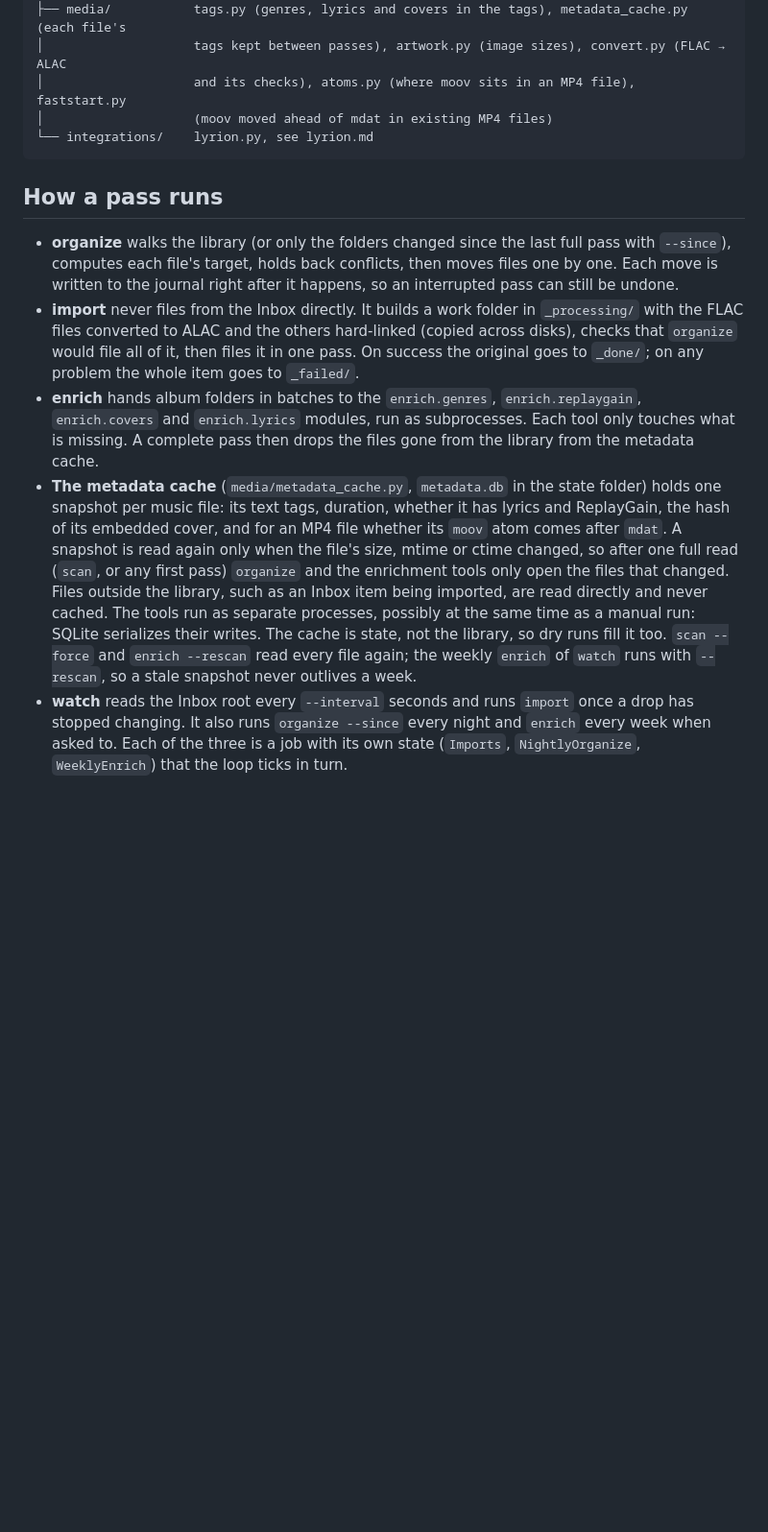
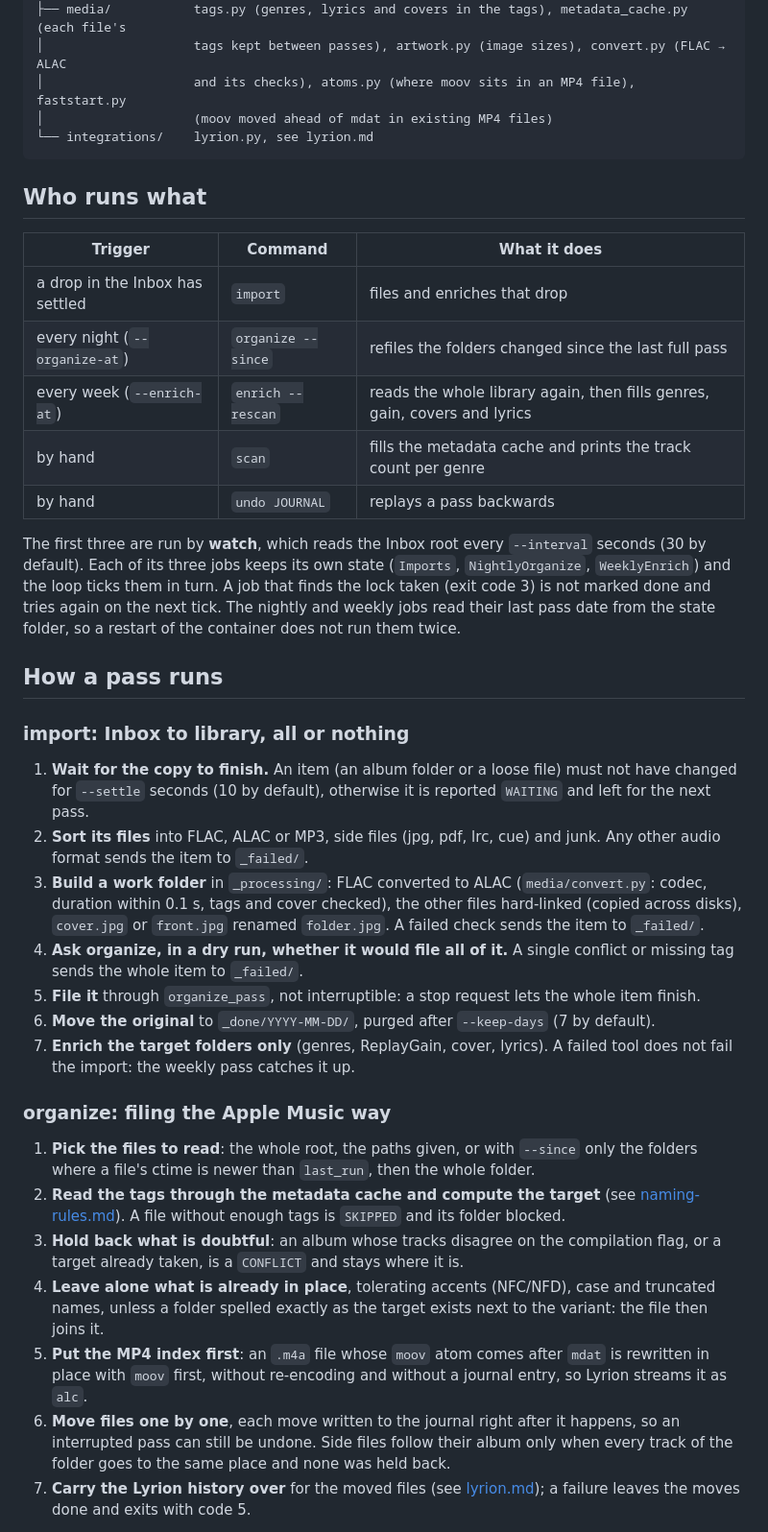
Before and after one commit to werdeil/music-librarian, a Markdown page: docs/architecture.md, the part around one of its changes. Shown at 96% size. Drawn GitHub-style; blank space fills up the shorter version.

````diff
--- a/docs/architecture.md
+++ b/docs/architecture.md
@@ -36,10 +36,37 @@ src/music_librarian/
 └── integrations/    lyrion.py, see lyrion.md
 ```
 
+## Who runs what
+
+| Trigger | Command | What it does |
+|---|---|---|
+| a drop in the Inbox has settled | `import` | files and enriches that drop |
+| every night (`--organize-at`) | `organize --since` | refiles the folders changed since the last full pass |
+| every week (`--enrich-at`) | `enrich --rescan` | reads the whole library again, then fills genres, gain, covers and lyrics |
+| by hand | `scan` | fills the metadata cache and prints the track count per genre |
+| by hand | `undo JOURNAL` | replays a pass backwards |
+
+The first three are run by **watch**, which reads the Inbox root every `--interval` seconds (30 by default). Each of its three jobs keeps its own state (`Imports`, `NightlyOrganize`, `WeeklyEnrich`) and the loop ticks them in turn. A job that finds the lock taken (exit code 3) is not marked done and tries again on the next tick. The nightly and weekly jobs read their last pass date from the state folder, so a restart of the container does not run them twice.
+
 ## How a pass runs
 
-- **organize** walks the library (or only the folders changed since the last full pass with `--since`), computes each file's target, holds back conflicts, then moves files one by one. Each move is written to the journal right after it happens, so an interrupted pass can still be undone.
-- **import** never files from the Inbox directly. It builds a work folder in `_processing/` with the FLAC files converted to ALAC and the others hard-linked (copied across disks), checks that `organize` would file all of it, then files it in one pass. On success the original goes to `_done/`; on any problem the whole item goes to `_failed/`.
-- **enrich** hands album folders in batches to the `enrich.genres`, `enrich.replaygain`, `enrich.covers` and `enrich.lyrics` modules, run as subprocesses. Each tool only touches what is missing. A complete pass then drops the files gone from the library from the metadata cache.
-- **The metadata cache** (`media/metadata_cache.py`, `metadata.db` in the state folder) holds one snapshot per music file: its text tags, duration, whether it has lyrics and ReplayGain, the hash of its embedded cover, and for an MP4 file whether its `moov` atom comes after `mdat`. A snapshot is read again only when the file's size, mtime or ctime changed, so after one full read (`scan`, or any first pass) `organize` and the enrichment tools only open the files that changed. Files outside the library, such as an Inbox item being imported, are read directly and never cached. The tools run as separate processes, possibly at the same time as a manual run: SQLite serializes their writes. The cache is state, not the library, so dry runs fill it too. `scan --force` and `enrich --rescan` read every file again; the weekly `enrich` of `watch` runs with `--rescan`, so a stale snapshot never outlives a week.
-- **watch** reads the Inbox root every `--interval` seconds and runs `import` once a drop has stopped changing. It also runs `organize --since` every night and `enrich` every week when asked to. Each of the three is a job with its own state (`Imports`, `NightlyOrganize`, `WeeklyEnrich`) that the loop ticks in turn.
+### import: Inbox to library, all or nothing
+
+1. **Wait for the copy to finish.** An item (an album folder or a loose file) must not have changed for `--settle` seconds (10 by default), otherwise it is reported `WAITING` and left for the next pass.
+2. **Sort its files** into FLAC, ALAC or MP3, side files (jpg, pdf, lrc, cue) and junk. Any other audio format sends the item to `_failed/`.
+3. **Build a work folder** in `_processing/`: FLAC converted to ALAC (`media/convert.py`: codec, duration within 0.1 s, tags and cover checked), the other files hard-linked (copied across disks), `cover.jpg` or `front.jpg` renamed `folder.jpg`. A failed check sends the item to `_failed/`.
+4. **Ask organize, in a dry run, whether it would file all of it.** A single conflict or missing tag sends the whole item to `_failed/`.
+5. **File it** through `organize_pass`, not interruptible: a stop request lets the whole item finish.
+6. **Move the original** to `_done/YYYY-MM-DD/`, purged after `--keep-days` (7 by default).
+7. **Enrich the target folders only** (genres, ReplayGain, cover, lyrics). A failed tool does not fail the import: the weekly pass catches it up.
+
+### organize: filing the Apple Music way
+
+1. **Pick the files to read**: the whole root, the paths given, or with `--since` only the folders where a file's ctime is newer than `last_run`, then the whole folder.
+2. **Read the tags through the metadata cache and compute the target** (see [naming-rules.md](naming-rules.md)). A file without enough tags is `SKIPPED` and its folder blocked.
+3. **Hold back what is doubtful**: an album whose tracks disagree on the compilation flag, or a target already taken, is a `CONFLICT` and stays where it is.
+4. **Leave alone what is already in place**, tolerating accents (NFC/NFD), case and truncated names, unless a folder spelled exactly as the target exists next to the variant: the file then joins it.
+5. **Put the MP4 index first**: an `.m4a` file whose `moov` atom comes after `mdat` is rewritten in place with `moov` first, without re-encoding and without a journal entry, so Lyrion streams it as `alc`.
+6. **Move files one by one**, each move written to the journal right after it happens, so an interrupted pass can still be undone. Side files follow their album only when every track of the folder goes to the same place and none was held back.
+7. **Carry the Lyrion history over** for the moved files (see [lyrion.md](lyrion.md)); a failure leaves the moves done and exits with code 5.
+
````
Also changed, not shown: other parts of docs/architecture.md (+20 -0 lines), README.fr.md (+1 -1 lines), README.md (+1 -1 lines).
